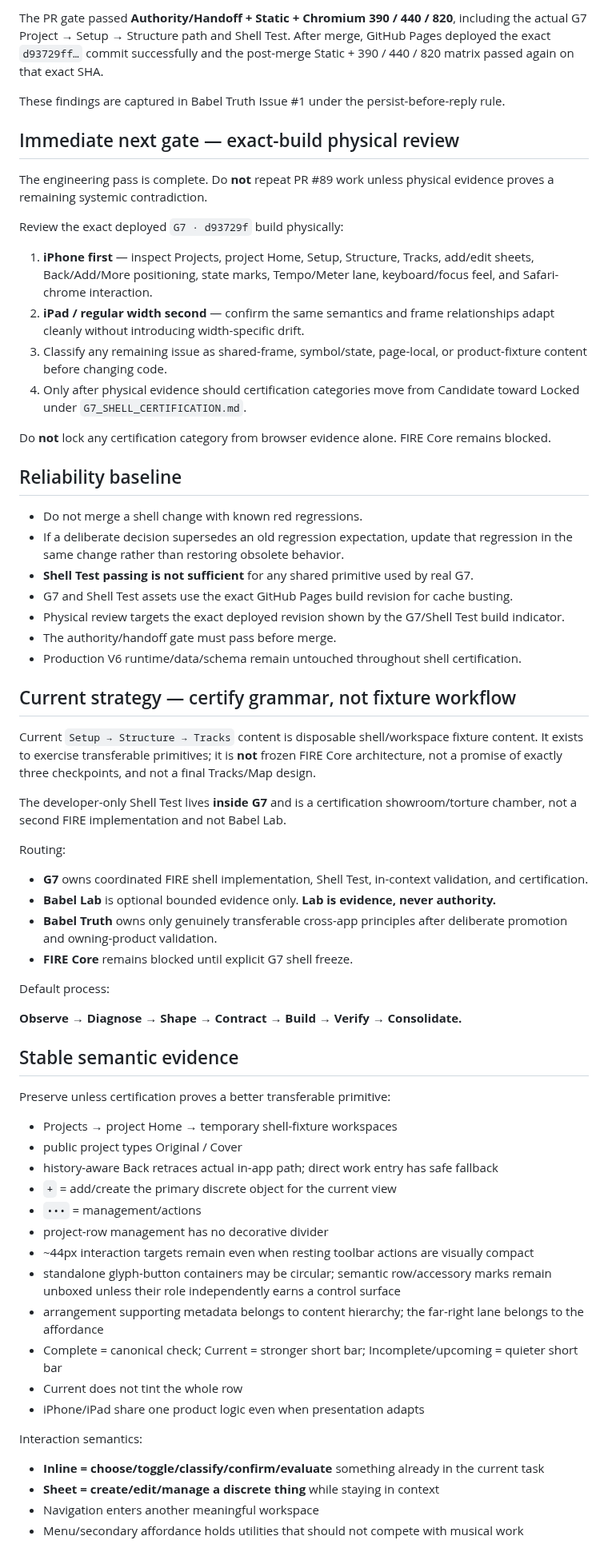
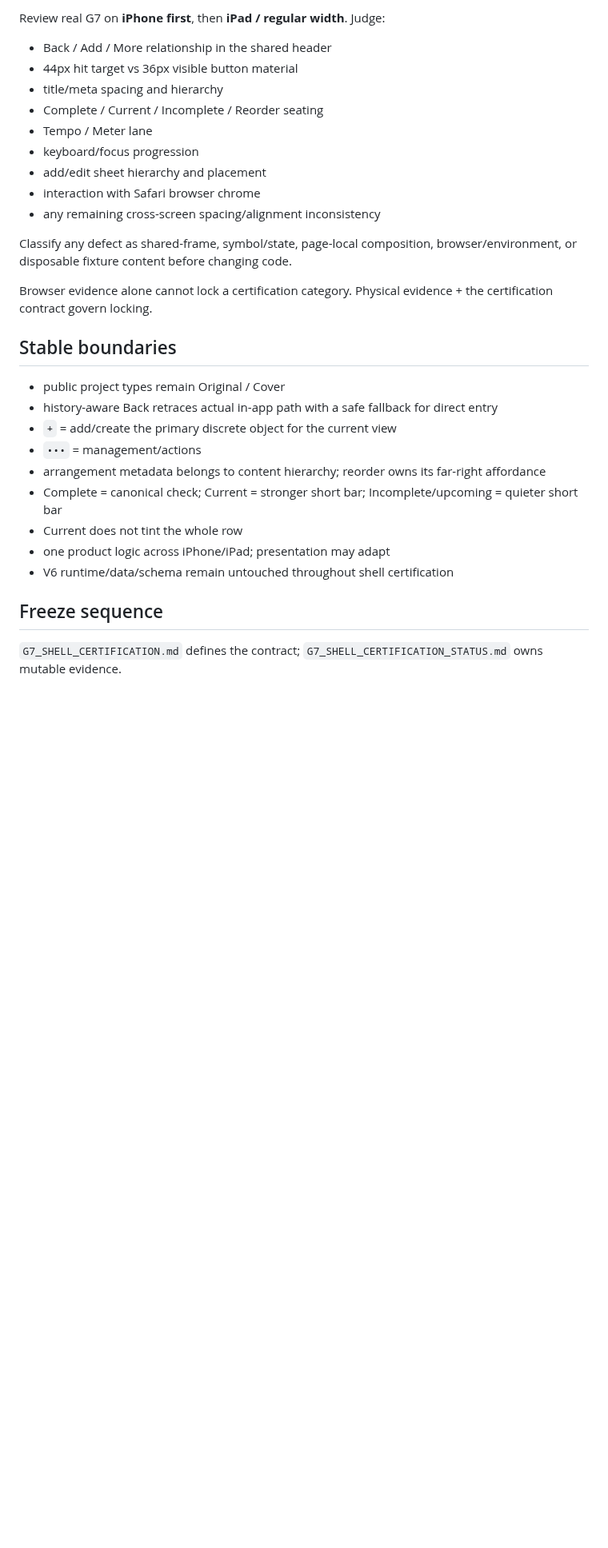
Before and after one commit to BabeDrums/babel-fire, a Markdown page: START_HERE.md, the part around one of its changes. Shown at 80% size. Rendered like a GitHub page; blank space fills up the shorter version.

```diff
--- a/START_HERE.md
+++ b/START_HERE.md
@@ -67,69 +54,32 @@ Ownership remains explicit:
 
-The PR gate passed **Authority/Handoff + Static + Chromium 390 / 440 / 820**, including the actual G7 Project → Setup → Structure path and Shell Test. After merge, GitHub Pages deployed the exact `d93729ff…` commit successfully and the post-merge Static + 390 / 440 / 820 matrix passed again on that exact SHA.
+Review real G7 on **iPhone first**, then **iPad / regular width**. Judge:
+- Back / Add / More relationship in the shared header
+- 44px hit target vs 36px visible button material
+- title/meta spacing and hierarchy
+- Complete / Current / Incomplete / Reorder seating
+- Tempo / Meter lane
+- keyboard/focus progression
+- add/edit sheet hierarchy and placement
+- interaction with Safari browser chrome
+- any remaining cross-screen spacing/alignment inconsistency
 
-These findings are captured in Babel Truth Issue #1 under the persist-before-reply rule.
+Classify any defect as shared-frame, symbol/state, page-local composition, browser/environment, or disposable fixture content before changing code.
 
-## Immediate next gate — exact-build physical review
+Browser evidence alone cannot lock a certification category. Physical evidence + the certification contract govern locking.
 
-The engineering pass is complete. Do **not** repeat PR #89 work unless physical evidence proves a remaining systemic contradiction.
+## Stable boundaries
 
-Review the exact deployed `G7 · d93729f` build physically:
-
-1. **iPhone first** — inspect Projects, project Home, Setup, Structure, Tracks, add/edit sheets, Back/Add/More positioning, state marks, Tempo/Meter lane, keyboard/focus feel, and Safari-chrome interaction.
-2. **iPad / regular width second** — confirm the same semantics and frame relationships adapt cleanly without introducing width-specific drift.
-3. Classify any remaining issue as shared-frame, symbol/state, page-local, or product-fixture content before changing code.
-4. Only after physical evidence should certification categories move from Candidate toward Locked under `G7_SHELL_CERTIFICATION.md`.
-
-Do **not** lock any certification category from browser evidence alone. FIRE Core remains blocked.
-
-## Reliability baseline
-
-- Do not merge a shell change with known red regressions.
-- If a deliberate decision supersedes an old regression expectation, update that regression in the same change rather than restoring obsolete behavior.
-- **Shell Test passing is not sufficient** for any shared primitive used by real G7.
-- G7 and Shell Test assets use the exact GitHub Pages build revision for cache busting.
-- Physical review targets the exact deployed revision shown by the G7/Shell Test build indicator.
-- The authority/handoff gate must pass before merge.
-- Production V6 runtime/data/schema remain untouched throughout shell certification.
-
-## Current strategy — certify grammar, not fixture workflow
-
-Current `Setup → Structure → Tracks` content is disposable shell/workspace fixture content. It exists to exercise transferable primitives; it is **not** frozen FIRE Core architecture, not a promise of exactly three checkpoints, and not a final Tracks/Map design.
-
-The developer-only Shell Test lives **inside G7** and is a certification showroom/torture chamber, not a second FIRE implementation and not Babel Lab.
-
-Routing:
-
-- **G7** owns coordinated FIRE shell implementation, Shell Test, in-context validation, and certification.
-- **Babel Lab** is optional bounded evidence only. **Lab is evidence, never authority.**
-- **Babel Truth** owns only genuinely transferable cross-app principles after deliberate promotion and owning-product validation.
-- **FIRE Core** remains blocked until explicit G7 shell freeze.
-
-Default process:
-
-**Observe → Diagnose → Shape → Contract → Build → Verify → Consolidate.**
-
-## Stable semantic evidence
-
-Preserve unless certification proves a better transferable primitive:
-
-- Projects → project Home → temporary shell-fixture workspaces
-- public project types Original / Cover
-- history-aware Back retraces actual in-app path; direct work entry has safe fallback
+- public project types remain Original / Cover
+- history-aware Back retraces actual in-app path with a safe fallback for direct entry
 - `+` = add/create the primary discrete object for the current view
 - `•••` = management/actions
-- project-row management has no decorative divider
-- ~44px interaction targets remain even when resting toolbar actions are visually compact
-- standalone glyph-button containers may be circular; semantic row/accessory marks remain unboxed unless their role independently earns a control surface
-- arrangement supporting metadata belongs to content hierarchy; the far-right lane belongs to the affordance
+- arrangement metadata belongs to content hierarchy; reorder owns its far-right affordance
 - Complete = canonical check; Current = stronger short bar; Incomplete/upcoming = quieter short bar
 - Current does not tint the whole row
-- iPhone/iPad share one product logic even when presentation adapts
+- one product logic across iPhone/iPad; presentation may adapt
+- V6 runtime/data/schema remain untouched throughout shell certification
 
-Interaction semantics:
+## Freeze sequence
 
-- **Inline = choose/toggle/classify/confirm/evaluate** something already in the current task
-- **Sheet = create/edit/manage a discrete thing** while staying in context
-- Navigation enters another meaningful workspace
-- Menu/secondary affordance holds utilities that should not compete with musical work
+`G7_SHELL_CERTIFICATION.md` defines the contract; `G7_SHELL_CERTIFICATION_STATUS.md` owns mutable evidence.
 
```
Also changed, not shown: other parts of START_HERE.md (+32 -61 lines).
